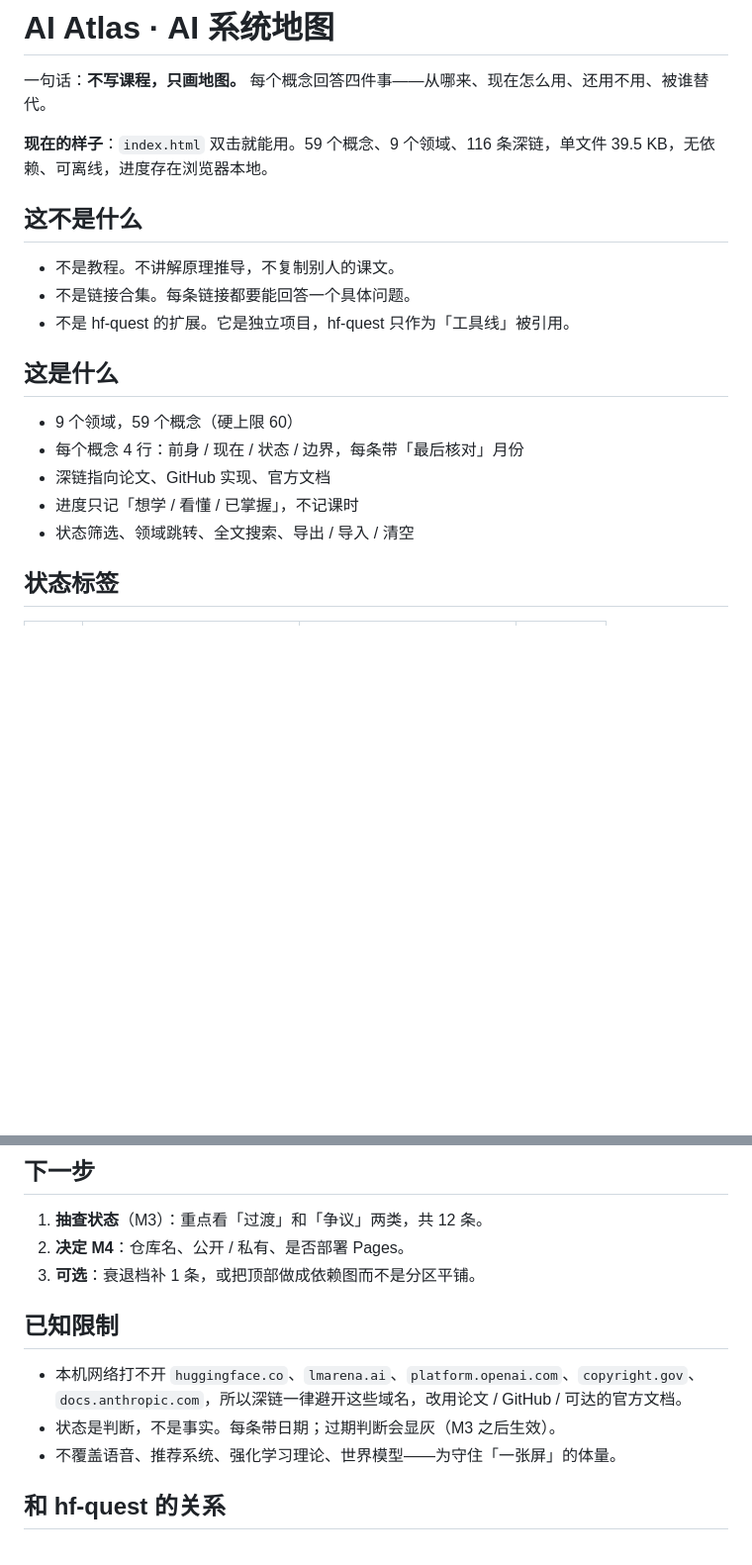
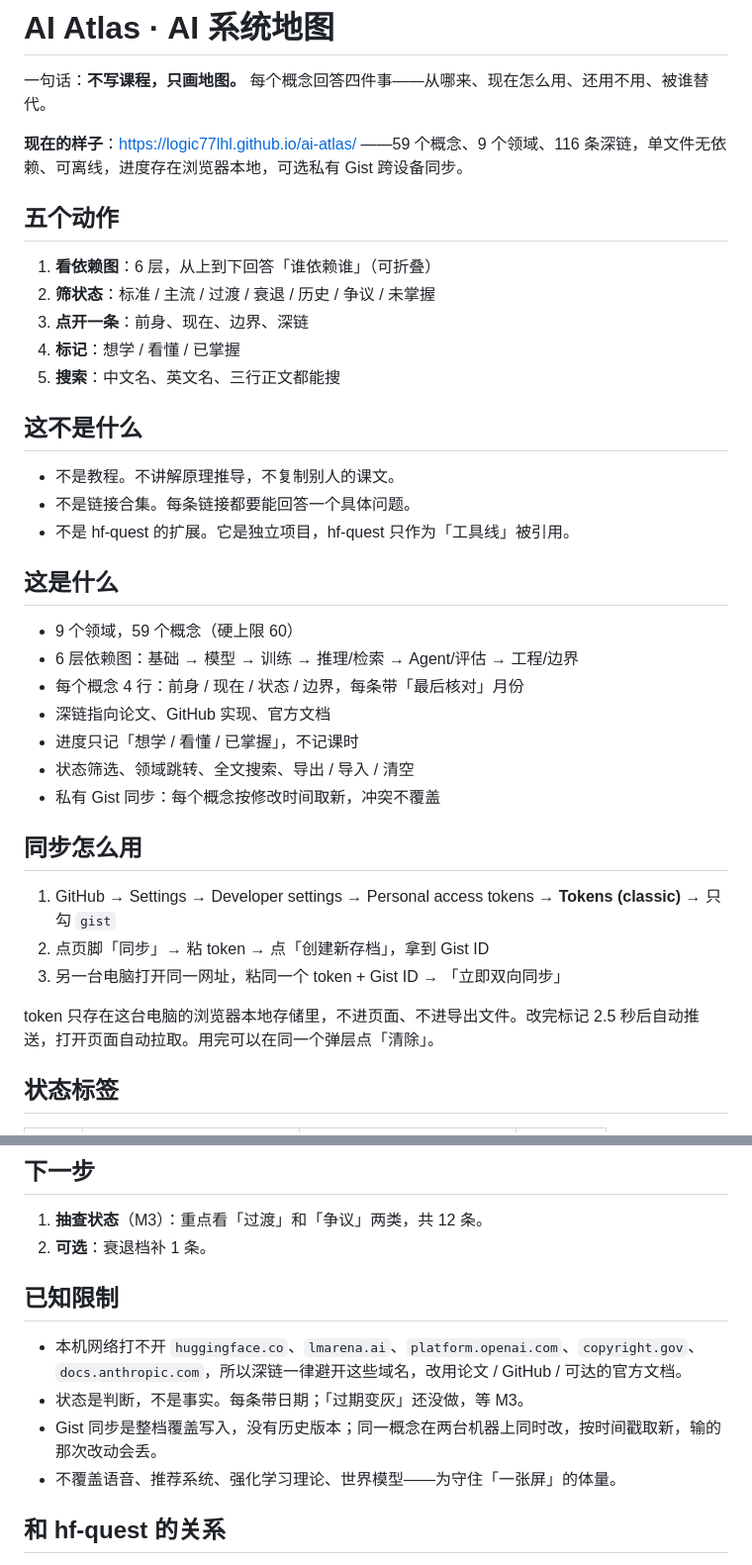
Before and after one commit to logic77lhl/ai-atlas, a Markdown page: README.md, 2 parts joined by grey strips. Shown at 99% size. Drawn GitHub-style; blank space fills up the shorter version.

```diff
--- a/README.md
+++ b/README.md
@@ -2,7 +2,15 @@
 
 一句话：**不写课程，只画地图。** 每个概念回答四件事——从哪来、现在怎么用、还用不用、被谁替代。
 
-**现在的样子**：`index.html` 双击就能用。59 个概念、9 个领域、116 条深链，单文件 39.5 KB，无依赖、可离线，进度存在浏览器本地。
+**现在的样子**：https://logic77lhl.github.io/ai-atlas/ ——59 个概念、9 个领域、116 条深链，单文件无依赖、可离线，进度存在浏览器本地，可选私有 Gist 跨设备同步。
+
+## 五个动作
+
+1. **看依赖图**：6 层，从上到下回答「谁依赖谁」（可折叠）
+2. **筛状态**：标准 / 主流 / 过渡 / 衰退 / 历史 / 争议 / 未掌握
+3. **点开一条**：前身、现在、边界、深链
+4. **标记**：想学 / 看懂 / 已掌握
+5. **搜索**：中文名、英文名、三行正文都能搜
 
 ## 这不是什么
 
@@ -13,10 +21,20 @@
 ## 这是什么
 
 - 9 个领域，59 个概念（硬上限 60）
+- 6 层依赖图：基础 → 模型 → 训练 → 推理/检索 → Agent/评估 → 工程/边界
 - 每个概念 4 行：前身 / 现在 / 状态 / 边界，每条带「最后核对」月份
 - 深链指向论文、GitHub 实现、官方文档
 - 进度只记「想学 / 看懂 / 已掌握」，不记课时
 - 状态筛选、领域跳转、全文搜索、导出 / 导入 / 清空
+- 私有 Gist 同步：每个概念按修改时间取新，冲突不覆盖
+
+## 同步怎么用
+
+1. GitHub → Settings → Developer settings → Personal access tokens → **Tokens (classic)** → 只勾 `gist`
+2. 点页脚「同步」→ 粘 token → 点「创建新存档」，拿到 Gist ID
+3. 另一台电脑打开同一网址，粘同一个 token + Gist ID → 「立即双向同步」
+
+token 只存在这台电脑的浏览器本地存储里，不进页面、不进导出文件。改完标记 2.5 秒后自动推送，打开页面自动拉取。用完可以在同一个弹层点「清除」。
 
 ## 状态标签
 
@@ -56,13 +74,13 @@
 ## 下一步
 
 1. **抽查状态**（M3）：重点看「过渡」和「争议」两类，共 12 条。
-2. **决定 M4**：仓库名、公开 / 私有、是否部署 Pages。
-3. **可选**：衰退档补 1 条，或把顶部做成依赖图而不是分区平铺。
+2. **可选**：衰退档补 1 条。
 
 ## 已知限制
 
 - 本机网络打不开 `huggingface.co`、`lmarena.ai`、`platform.openai.com`、`copyright.gov`、`docs.anthropic.com`，所以深链一律避开这些域名，改用论文 / GitHub / 可达的官方文档。
-- 状态是判断，不是事实。每条带日期；过期判断会显灰（M3 之后生效）。
+- 状态是判断，不是事实。每条带日期；「过期变灰」还没做，等 M3。
+- Gist 同步是整档覆盖写入，没有历史版本；同一概念在两台机器上同时改，按时间戳取新，输的那次改动会丢。
 - 不覆盖语音、推荐系统、强化学习理论、世界模型——为守住「一张屏」的体量。
 
 ## 和 hf-quest 的关系
```
